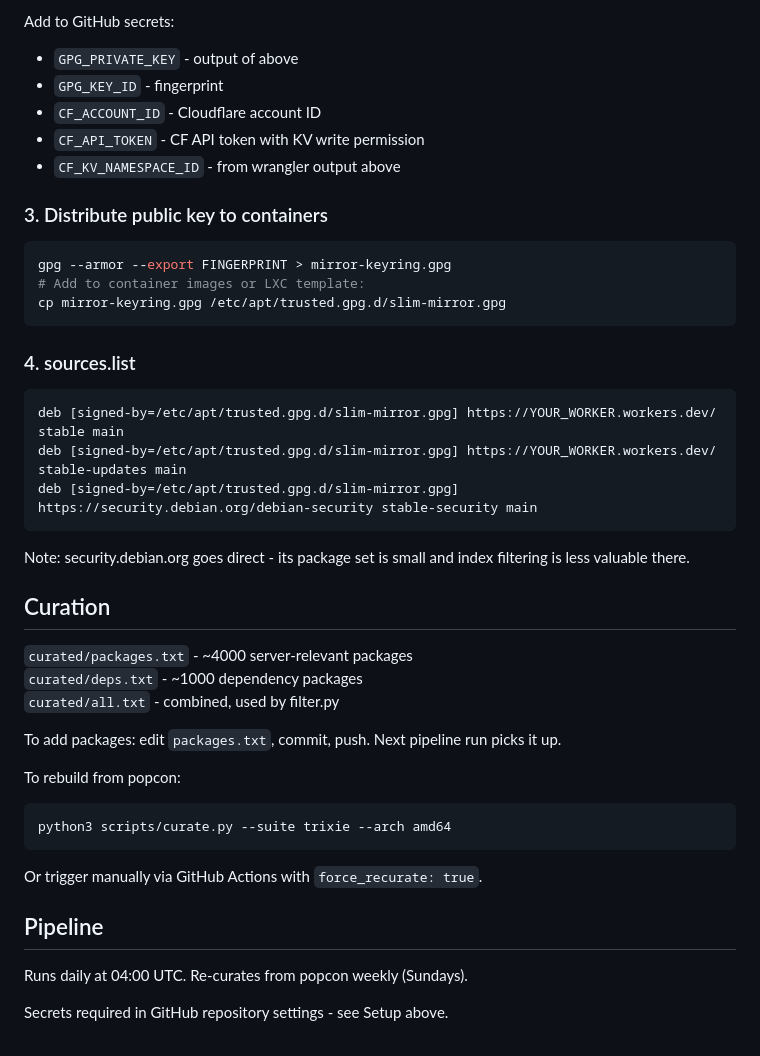
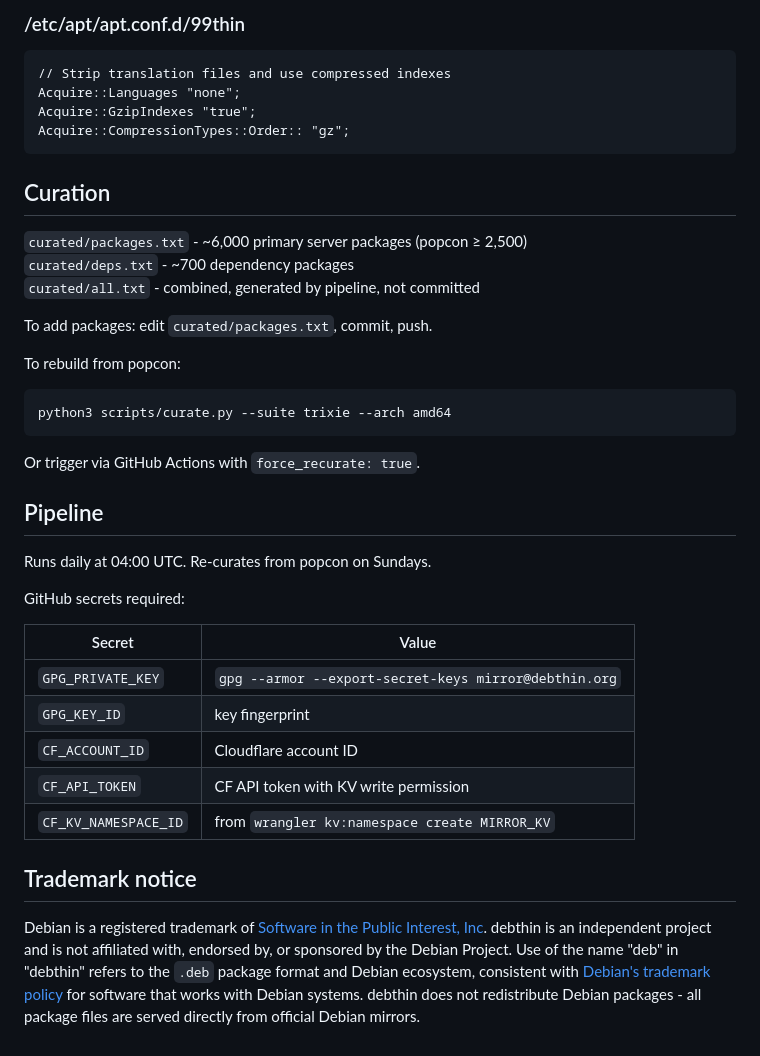
Before and after one commit to debthin/debthin, a Markdown page: README.md, the part around one of its changes. GitHub-like rendering.

````diff
--- a/README.md
+++ b/README.md
@@ -72,48 +68,50 @@ gpg --armor --export-secret-keys FINGERPRINT
 ```
 
-Add to GitHub secrets:
-- `GPG_PRIVATE_KEY` - output of above
-- `GPG_KEY_ID` - fingerprint
-- `CF_ACCOUNT_ID` - Cloudflare account ID
-- `CF_API_TOKEN` - CF API token with KV write permission
-- `CF_KV_NAMESPACE_ID` - from wrangler output above
-
-### 3. Distribute public key to containers
-
-```bash
-gpg --armor --export FINGERPRINT > mirror-keyring.gpg
-# Add to container images or LXC template:
-cp mirror-keyring.gpg /etc/apt/trusted.gpg.d/slim-mirror.gpg
-```
-
-### 4. sources.list
+### /etc/apt/apt.conf.d/99thin
 
 ```
-deb [signed-by=/etc/apt/trusted.gpg.d/slim-mirror.gpg] https://YOUR_WORKER.workers.dev/ stable main
-deb [signed-by=/etc/apt/trusted.gpg.d/slim-mirror.gpg] https://YOUR_WORKER.workers.dev/ stable-updates main
-deb [signed-by=/etc/apt/trusted.gpg.d/slim-mirror.gpg] https://security.debian.org/debian-security stable-security main
+// Strip translation files and use compressed indexes
+Acquire::Languages "none";
+Acquire::GzipIndexes "true";
+Acquire::CompressionTypes::Order:: "gz";
 ```
-
-Note: security.debian.org goes direct - its package set is small and
-index filtering is less valuable there.
 
 ## Curation
 
-`curated/packages.txt` - ~4000 server-relevant packages
-`curated/deps.txt` - ~1000 dependency packages
-`curated/all.txt` - combined, used by filter.py
+`curated/packages.txt` - ~6,000 primary server packages (popcon ≥ 2,500)
+`curated/deps.txt` - ~700 dependency packages
+`curated/all.txt` - combined, generated by pipeline, not committed
 
-To add packages: edit `packages.txt`, commit, push. Next pipeline run picks it up.
+To add packages: edit `curated/packages.txt`, commit, push.
 
 To rebuild from popcon:
 ```bash
 python3 scripts/curate.py --suite trixie --arch amd64
 ```
 
-Or trigger manually via GitHub Actions with `force_recurate: true`.
+Or trigger via GitHub Actions with `force_recurate: true`.
 
 ## Pipeline
 
-Runs daily at 04:00 UTC. Re-curates from popcon weekly (Sundays).
+Runs daily at 04:00 UTC. Re-curates from popcon on Sundays.
 
-Secrets required in GitHub repository settings - see Setup above.
+GitHub secrets required:
+
+| Secret | Value |
+|--------|-------|
+| `GPG_PRIVATE_KEY` | `gpg --armor --export-secret-keys mirror@debthin.org` |
+| `GPG_KEY_ID` | key fingerprint |
+| `CF_ACCOUNT_ID` | Cloudflare account ID |
+| `CF_API_TOKEN` | CF API token with KV write permission |
+| `CF_KV_NAMESPACE_ID` | from `wrangler kv:namespace create MIRROR_KV` |
+
+## Trademark notice
+
+Debian is a registered trademark of
+[Software in the Public Interest, Inc](https://www.spi-inc.org/).
+debthin is an independent project and is not affiliated with, endorsed by,
+or sponsored by the Debian Project. Use of the name "deb" in "debthin" refers
+to the `.deb` package format and Debian ecosystem, consistent with
+[Debian's trademark policy](https://www.debian.org/trademark) for software
+that works with Debian systems. debthin does not redistribute Debian packages -
+all package files are served directly from official Debian mirrors.
````
Also changed, not shown: other parts of README.md (+44 -48 lines).
